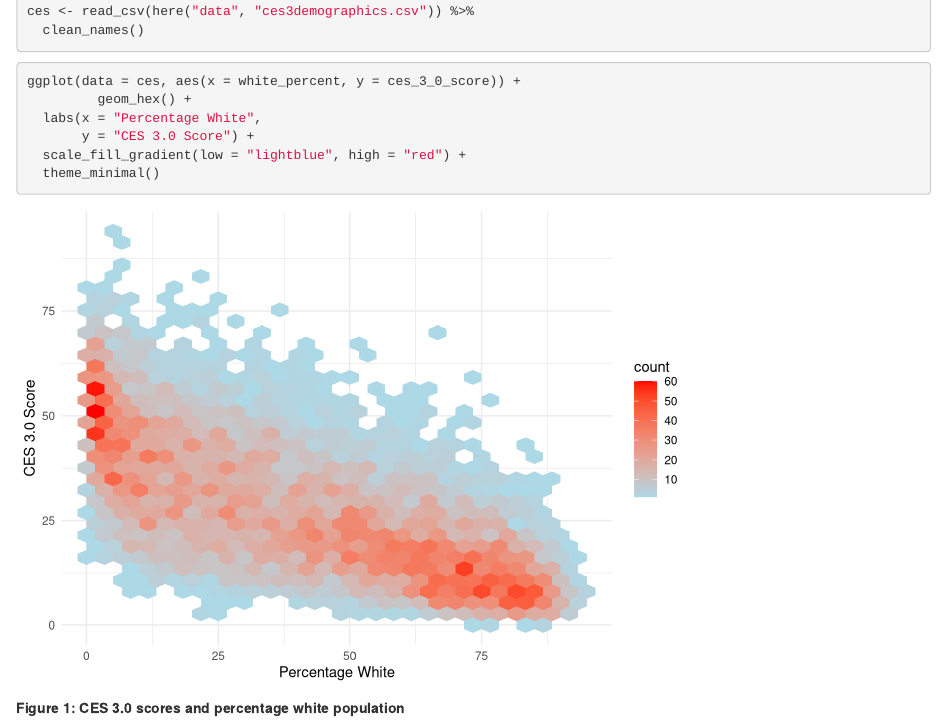
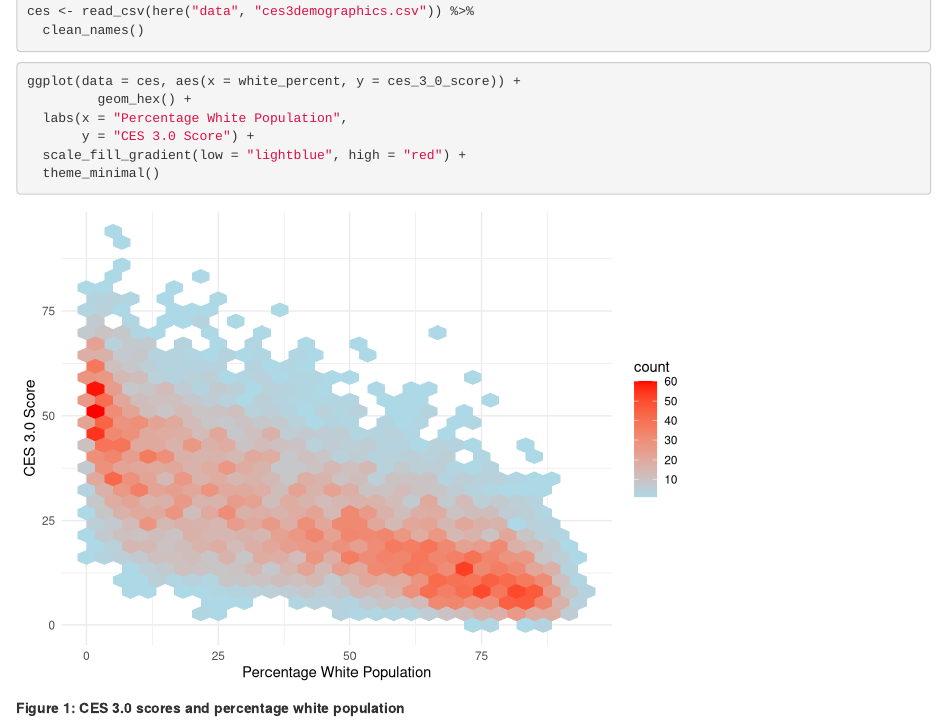
Before and after one commit to andreac12/ejscreen-group-15, an R Markdown document (group_15_ca_ej.Rmd): the page in a window 1100 px wide, from 160 px down. Rendered offline with R 4.5, knitr and Pandoc, with nearby package versions; column names are cleaned by a stand-in for the janitor package.

Commit message:
updated axis

````diff
--- a/group_15_ca_ej.Rmd
+++ b/group_15_ca_ej.Rmd
@@ -22,7 +22,7 @@ ces <- read_csv(here("data", "ces3demographics.csv")) %>%
 ```{r}
 ggplot(data = ces, aes(x = white_percent, y = ces_3_0_score)) +
          geom_hex() +
-  labs(x = "Percentage White",
+  labs(x = "Percentage White Population",
        y = "CES 3.0 Score") +
   scale_fill_gradient(low = "lightblue", high = "red") +
   theme_minimal()
````
